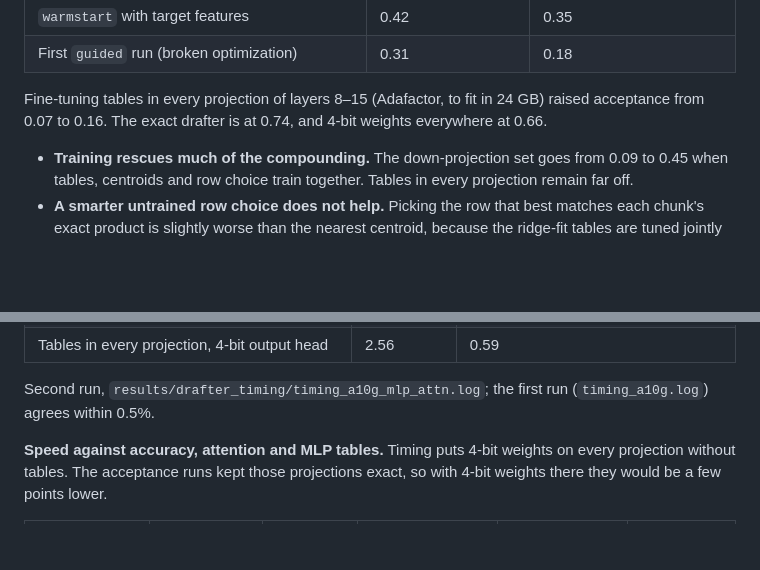
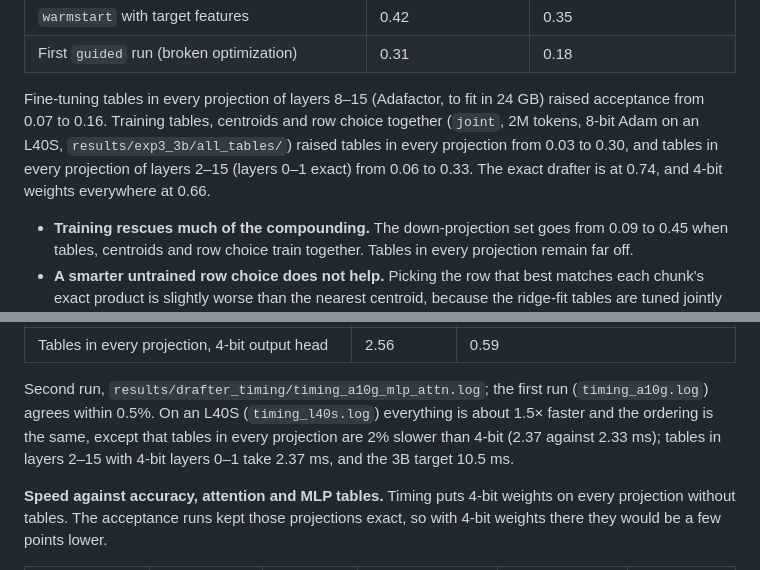
Before and after one commit to lijuliana/mult-free-specdec-drafter, a Markdown page: experiments/README.md, 2 parts joined by grey strips. Drawn GitHub-style; blank space fills up the shorter version.

Commit message:
readme: trained tables everywhere

```diff
--- a/experiments/README.md
+++ b/experiments/README.md
@@ -233,7 +233,9 @@ Acceptance per token against Llama-3.2-3B (teacher-forced E[min(p, q)]):
 | First `guided` run (broken optimization) | 0.31 | 0.18 |
 
 Fine-tuning tables in every projection of layers 8–15 (Adafactor, to fit in 24 GB) raised acceptance
-from 0.07 to 0.16. The exact drafter is at 0.74, and 4-bit weights everywhere at 0.66.
+from 0.07 to 0.16. Training tables, centroids and row choice together (`joint`, 2M tokens, 8-bit Adam
+on an L40S, `results/exp3_3b/all_tables/`) raised tables in every projection from 0.03 to 0.30, and
+tables in every projection of layers 2–15 (layers 0–1 exact) from 0.06 to 0.33. The exact drafter is at 0.74, and 4-bit weights everywhere at 0.66.
 
 - **Training rescues much of the compounding.** The down-projection set goes from 0.09 to 0.45 when
   tables, centroids and row choice train together. Tables in every projection remain far off.
@@ -303,7 +305,9 @@ projections use PyTorch's tinygemm kernel (`torch._weight_int4pack_mm`, as in gp
 | Tables in every projection, 4-bit output head | 2.56 | 0.59 |
 
 Second run, `results/drafter_timing/timing_a10g_mlp_attn.log`; the first run (`timing_a10g.log`)
-agrees within 0.5%.
+agrees within 0.5%. On an L40S (`timing_l40s.log`) everything is about 1.5× faster and the ordering is
+the same, except that tables in every projection are 2% slower than 4-bit (2.37 against 2.33 ms);
+tables in layers 2–15 with 4-bit layers 0–1 take 2.37 ms, and the 3B target 10.5 ms.
 
 **Speed against accuracy, attention and MLP tables.** Timing puts 4-bit weights on every projection
 without tables. The acceptance runs kept those projections exact, so with 4-bit weights there they
```
Also changed, not shown: README.md (+4 -0 lines).
